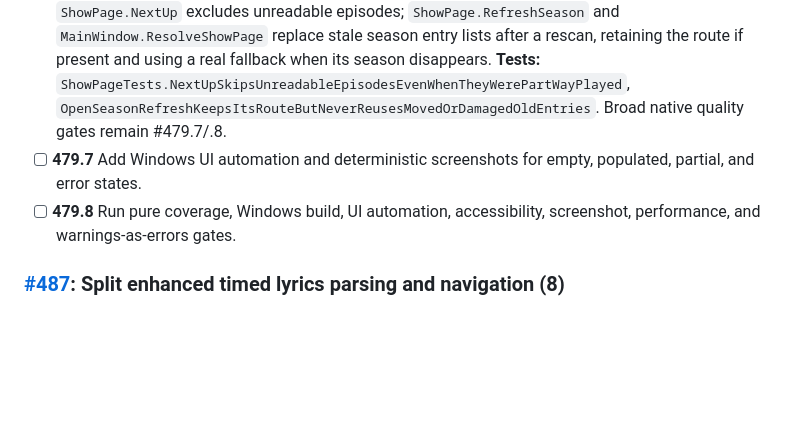
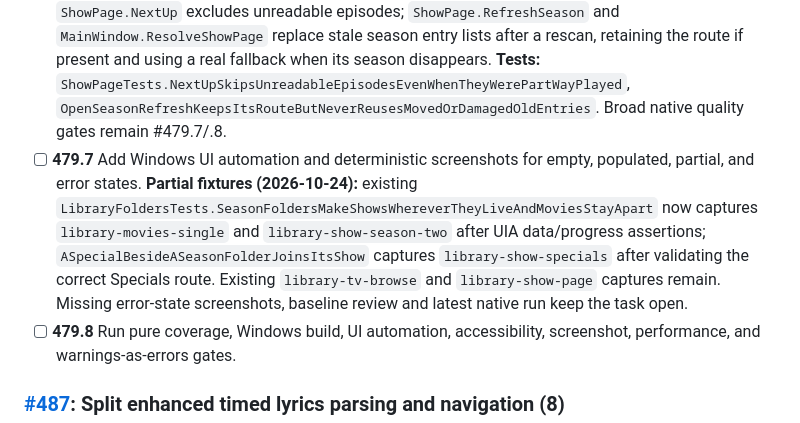
Before and after one commit to tochi-mba/rexplayer, a Markdown page: docs/ux-workstreams/merged-pr-followup-audit.md, the part around the change. Rendered like a GitHub page; blank space fills up the shorter version.

Commit message:
docs(audit): track movie and season screenshot fixtures as partial native work

```diff
--- a/docs/ux-workstreams/merged-pr-followup-audit.md
+++ b/docs/ux-workstreams/merged-pr-followup-audit.md
@@ -74,7 +74,7 @@ Columns for evidence should be added next to checked entries only after the evid
 - [x] **479.4** Distinguish episode completion from season and series completion. **Implemented:** independent `ShowPage.WatchSummary` + `EpisodeWatchSummary`, explicit season and series text with accessible `LibraryViewingProgress` in `MainWindow.DetailsParts`. **Tests:** `ShowPageTests.AWatchedSeasonDoesNotMakeAnUnfinishedSeriesComplete` and season-switch assertions in `LibraryFoldersTests`; full UI/screenshot quality gates remain separately open in #479.7/#479.8.
 - [x] **479.5** Handle specials, missing season numbers, duplicate episode numbers, multi-episode files, moved files, and damaged files. **Source:** `EpisodeNames.Parse` handles season folders, specials and unnumbered episodes; `EpisodeGrouping.Siblings` avoids overlapping ranges; `ShowPage.WatchSummary` deduplicates alternate resolutions and counts every episode of multi-episode files; `NextUp` excludes damaged media; `RefreshSeason` discards stale/moved entries after rescans. **Tests:** `EpisodeNamesTests`, `SectionDetectionAlgorithmsTests`, `ShowPageTests.WatchSummaryCountsEpisodesNotFileVersionsOrWholeMultiEpisodeFiles` and `OpenSeasonRefreshKeepsItsRouteButNeverReusesMovedOrDamagedOldEntries`. Native UI states and CI remain #479.7/.8.
 - [x] **479.6** Verify resume targets after files disappear or metadata changes. **Implemented:** `ShowPage.NextUp` excludes unreadable episodes; `ShowPage.RefreshSeason` and `MainWindow.ResolveShowPage` replace stale season entry lists after a rescan, retaining the route if present and using a real fallback when its season disappears. **Tests:** `ShowPageTests.NextUpSkipsUnreadableEpisodesEvenWhenTheyWerePartWayPlayed`, `OpenSeasonRefreshKeepsItsRouteButNeverReusesMovedOrDamagedOldEntries`. Broad native quality gates remain #479.7/.8.
-- [ ] **479.7** Add Windows UI automation and deterministic screenshots for empty, populated, partial, and error states.
+- [ ] **479.7** Add Windows UI automation and deterministic screenshots for empty, populated, partial, and error states. **Partial fixtures (2026-10-24):** existing `LibraryFoldersTests.SeasonFoldersMakeShowsWhereverTheyLiveAndMoviesStayApart` now captures `library-movies-single` and `library-show-season-two` after UIA data/progress assertions; `ASpecialBesideASeasonFolderJoinsItsShow` captures `library-show-specials` after validating the correct Specials route. Existing `library-tv-browse` and `library-show-page` captures remain. Missing error-state screenshots, baseline review and latest native run keep the task open.
 - [ ] **479.8** Run pure coverage, Windows build, UI automation, accessibility, screenshot, performance, and warnings-as-errors gates.
 
 ### [#487](https://github.com/tochi-mba/rexplayer/pull/487): Split enhanced timed lyrics parsing and navigation (8)
```
